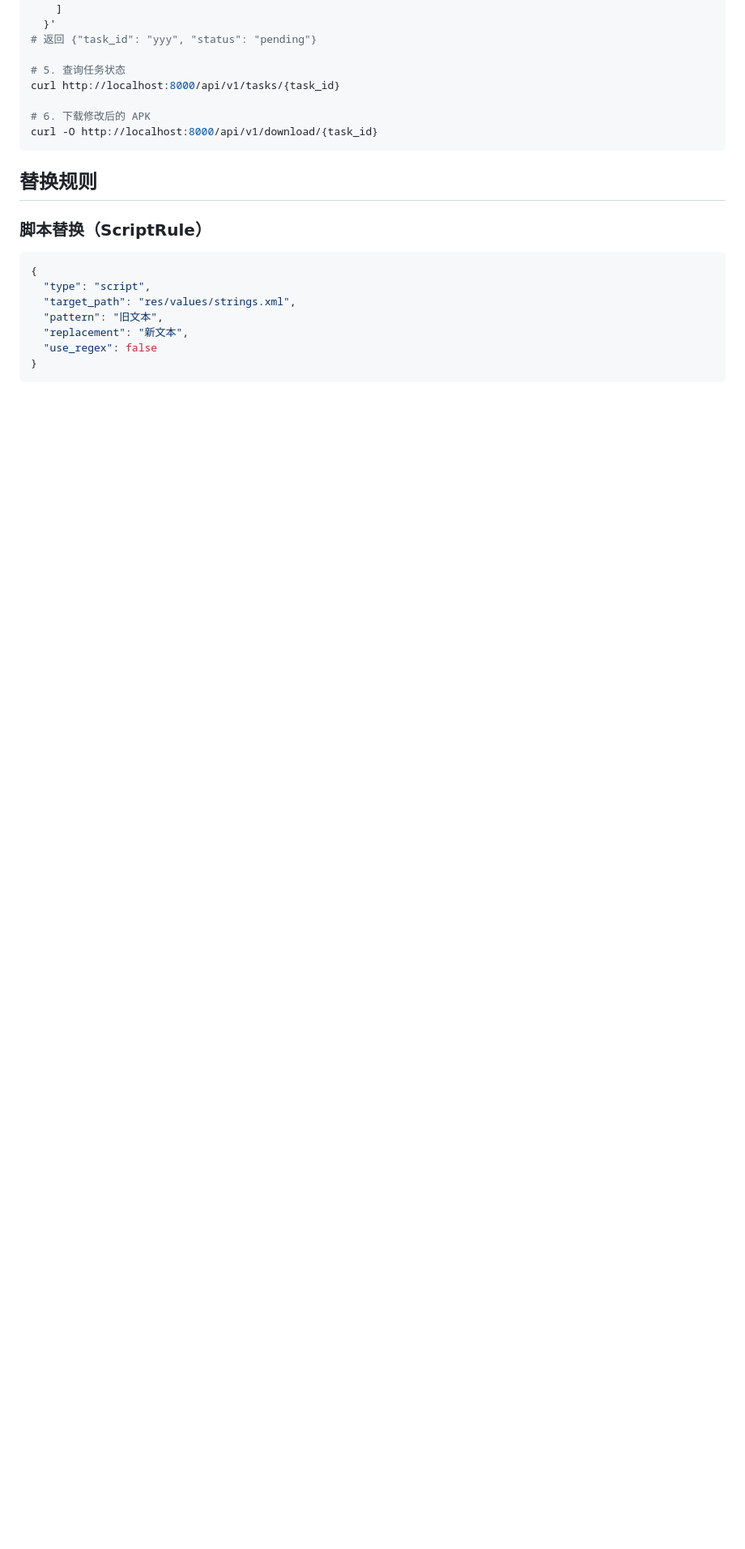
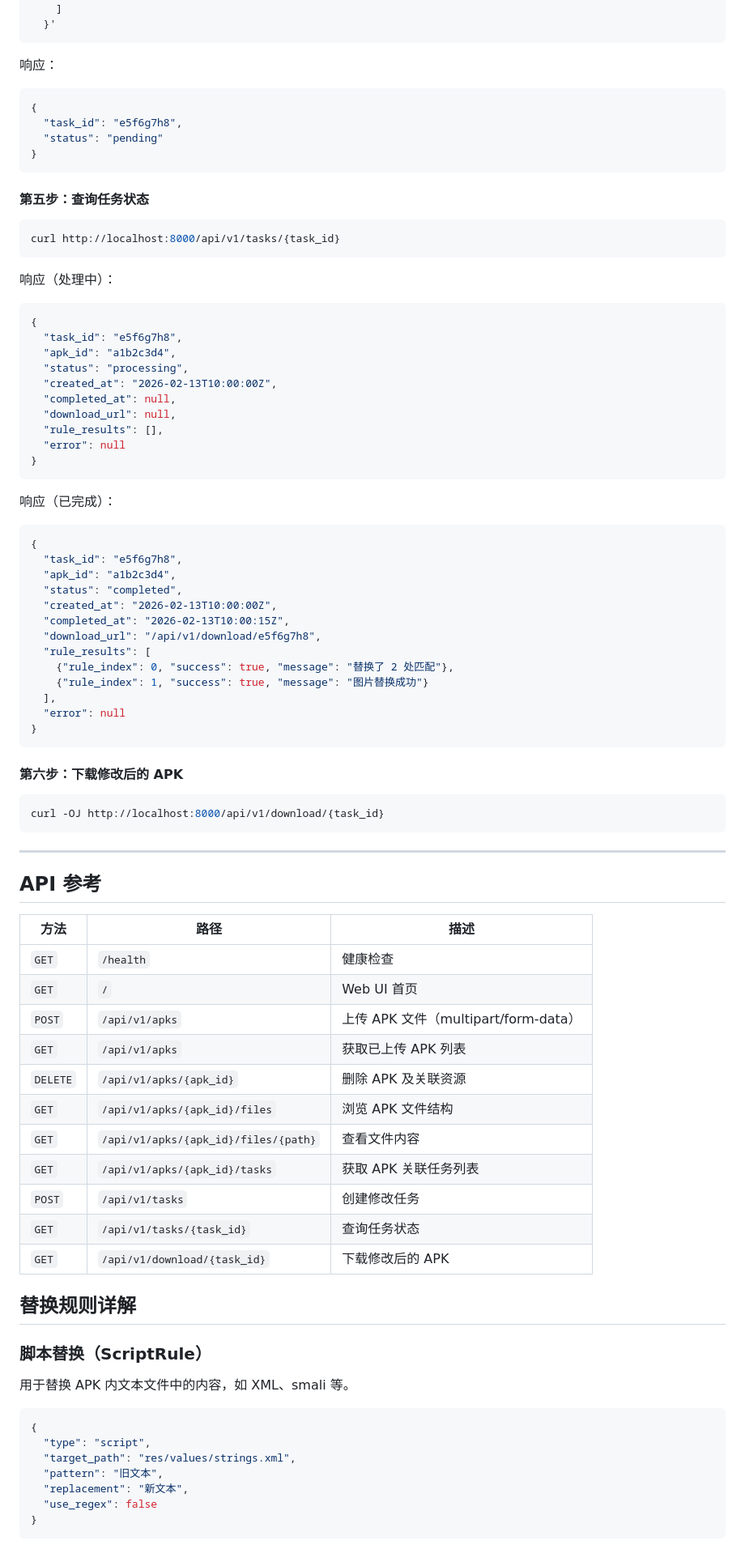
Before and after one commit to gdgeek/apk-package, a Markdown page: README.md, the part around one of its changes. Shown at 81% size. Drawn GitHub-style; blank space fills up the shorter version.

````diff
--- a/README.md
+++ b/README.md
@@ -87,18 +155,82 @@ curl -X POST http://localhost:8000/api/v1/tasks \
       }
     ]
   }'
-# 返回 {"task_id": "yyy", "status": "pending"}
-
-# 5. 查询任务状态
-curl http://localhost:8000/api/v1/tasks/{task_id}
-
-# 6. 下载修改后的 APK
-curl -O http://localhost:8000/api/v1/download/{task_id}
 ```
 
-## 替换规则
+响应：
+```json
+{
+  "task_id": "e5f6g7h8",
+  "status": "pending"
+}
+```
+
+#### 第五步：查询任务状态
+
+```bash
+curl http://localhost:8000/api/v1/tasks/{task_id}
+```
+
+响应（处理中）：
+```json
+{
+  "task_id": "e5f6g7h8",
+  "apk_id": "a1b2c3d4",
+  "status": "processing",
+  "created_at": "2026-02-13T10:00:00Z",
+  "completed_at": null,
+  "download_url": null,
+  "rule_results": [],
+  "error": null
+}
+```
+
+响应（已完成）：
+```json
+{
+  "task_id": "e5f6g7h8",
+  "apk_id": "a1b2c3d4",
+  "status": "completed",
+  "created_at": "2026-02-13T10:00:00Z",
+  "completed_at": "2026-02-13T10:00:15Z",
+  "download_url": "/api/v1/download/e5f6g7h8",
+  "rule_results": [
+    {"rule_index": 0, "success": true, "message": "替换了 2 处匹配"},
+    {"rule_index": 1, "success": true, "message": "图片替换成功"}
+  ],
+  "error": null
+}
+```
+
+#### 第六步：下载修改后的 APK
+
+```bash
+curl -OJ http://localhost:8000/api/v1/download/{task_id}
+```
+
+---
+
+## API 参考
+
+| 方法 | 路径 | 描述 |
+|------|------|------|
+| `GET` | `/health` | 健康检查 |
+| `GET` | `/` | Web UI 首页 |
+| `POST` | `/api/v1/apks` | 上传 APK 文件（multipart/form-data） |
+| `GET` | `/api/v1/apks` | 获取已上传 APK 列表 |
+| `DELETE` | `/api/v1/apks/{apk_id}` | 删除 APK 及关联资源 |
+| `GET` | `/api/v1/apks/{apk_id}/files` | 浏览 APK 文件结构 |
+| `GET` | `/api/v1/apks/{apk_id}/files/{path}` | 查看文件内容 |
+| `GET` | `/api/v1/apks/{apk_id}/tasks` | 获取 APK 关联任务列表 |
+| `POST` | `/api/v1/tasks` | 创建修改任务 |
+| `GET` | `/api/v1/tasks/{task_id}` | 查询任务状态 |
+| `GET` | `/api/v1/download/{task_id}` | 下载修改后的 APK |
+
+## 替换规则详解
 
 ### 脚本替换（ScriptRule）
+
+用于替换 APK 内文本文件中的内容，如 XML、smali 等。
 
 ```json
 {
````
Also changed, not shown: other parts of README.md (+181 -46 lines).
